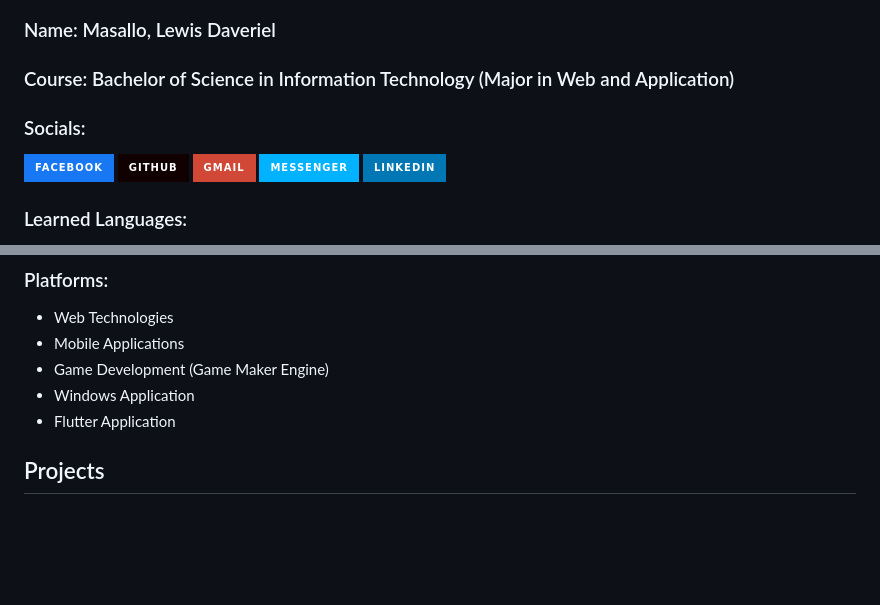
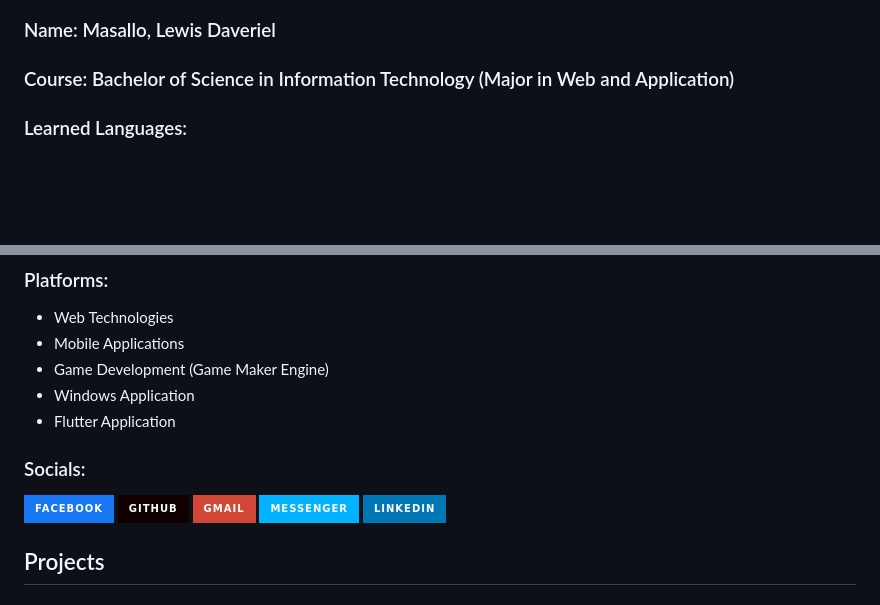
Before and after one commit to xxlllllllxx/Lewis-Profile, a Markdown page: README.md, 2 parts joined by grey strips. Drawn GitHub-style; badges without logos; blank space fills up the shorter version.

```diff
--- a/README.md
+++ b/README.md
@@ -2,8 +2,6 @@
 ## Profile
 ### Name: Masallo, Lewis Daveriel
 ### Course: Bachelor of Science in Information Technology (Major in Web and Application)
-### Socials:
-[![Facebook](https://img.shields.io/badge/Facebook-1877F2?style=for-the-badge&logo=facebook&logoColor=white)](https://www.facebook.com/lewismasallo)  [![GitHub](https://img.shields.io/badge/GitHub-100000?style=for-the-badge&logo=github&logoColor=white)](https://github.com/xxlllllllxx)  [![Gmail](https://img.shields.io/badge/Gmail-D14836?style=for-the-badge&logo=gmail&logoColor=white)](mailto:lewismasallo@gmail.com)  [![Messenger](https://img.shields.io/badge/Messenger-00B2FF?style=for-the-badge&logo=messenger&logoColor=white)](https://m.me/lewismasallo)  [![LinkedIn](https://img.shields.io/badge/LinkedIn-0077B5?style=for-the-badge&logo=linkedin&logoColor=white)](https://www.linkedin.com/in/lewis-daveriel-masallo-0881521ba/)
 
 ### Learned Languages:
   - Java
@@ -20,6 +18,9 @@
   - Game Development (Game Maker Engine)
   - Windows Application
   - Flutter Application
+
+### Socials:
+[![Facebook](https://img.shields.io/badge/Facebook-1877F2?style=for-the-badge&logo=facebook&logoColor=white)](https://www.facebook.com/lewismasallo)  [![GitHub](https://img.shields.io/badge/GitHub-100000?style=for-the-badge&logo=github&logoColor=white)](https://github.com/xxlllllllxx)  [![Gmail](https://img.shields.io/badge/Gmail-D14836?style=for-the-badge&logo=gmail&logoColor=white)](mailto:lewismasallo@gmail.com)  [![Messenger](https://img.shields.io/badge/Messenger-00B2FF?style=for-the-badge&logo=messenger&logoColor=white)](https://m.me/lewismasallo)  [![LinkedIn](https://img.shields.io/badge/LinkedIn-0077B5?style=for-the-badge&logo=linkedin&logoColor=white)](https://www.linkedin.com/in/lewis-daveriel-masallo-0881521ba/)
 
 ## Projects
 ### Java
```
